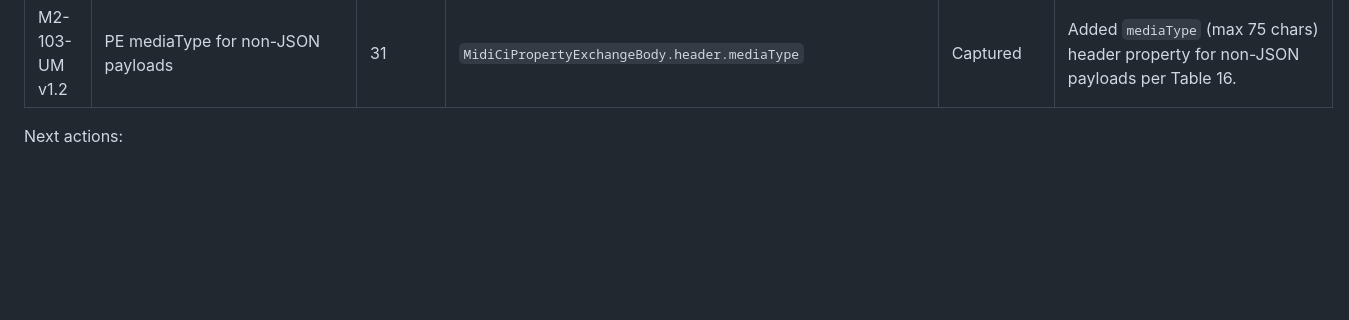
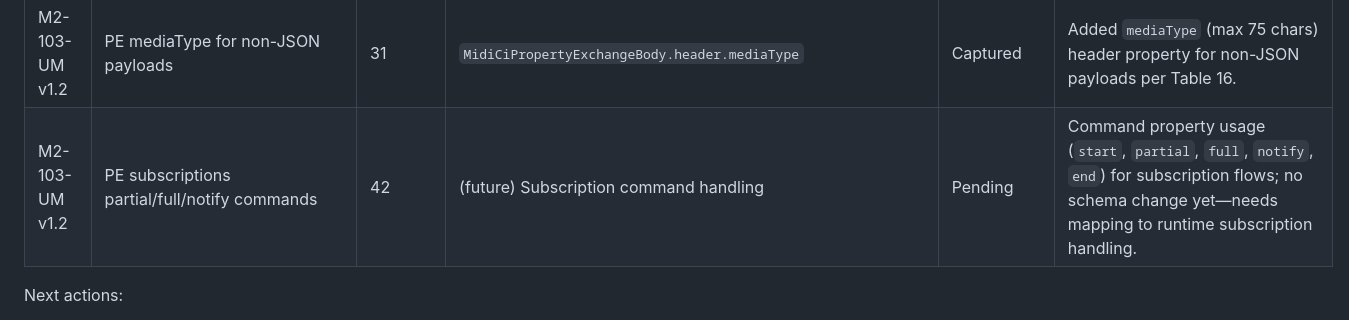
Before and after one commit to Fountain-Coach/midi2, a Markdown page: docs/spec-audit.md, the part around the change. Rendered like a GitHub page; blank space fills up the shorter version.

Commit message:
Log PE subscription command notes in audit

```diff
--- a/docs/spec-audit.md
+++ b/docs/spec-audit.md
@@ -27,6 +27,7 @@ Current log:
 | M2-103-UM v1.2 | Property Exchange headers (resource/encoding/status/flow control) | 28–29 | `MidiCiPropertyExchangeBody.header` | Captured | Added structured header fields (resource, resId, encoding enum, flowControl, status/message, cacheTime) per Tables 13–15. |
 | M2-103-UM v1.2 | PE status codes / timeout ACK (notify) | 47–48 | `MidiCiPropertyExchangeBody.statusCodes` | Captured | Added statusCodes array with 100–599 range description noting timeout wait via ACK (Table 16). |
 | M2-103-UM v1.2 | PE mediaType for non-JSON payloads | 31 | `MidiCiPropertyExchangeBody.header.mediaType` | Captured | Added `mediaType` (max 75 chars) header property for non-JSON payloads per Table 16. |
+| M2-103-UM v1.2 | PE subscriptions partial/full/notify commands | 42 | (future) Subscription command handling | Pending | Command property usage (`start`, `partial`, `full`, `notify`, `end`) for subscription flows; no schema change yet—needs mapping to runtime subscription handling. |
 
 Next actions:
 - Iterate through each spec section, fill in page references, and close the TODO rows; add rows as new sections are audited.
```
